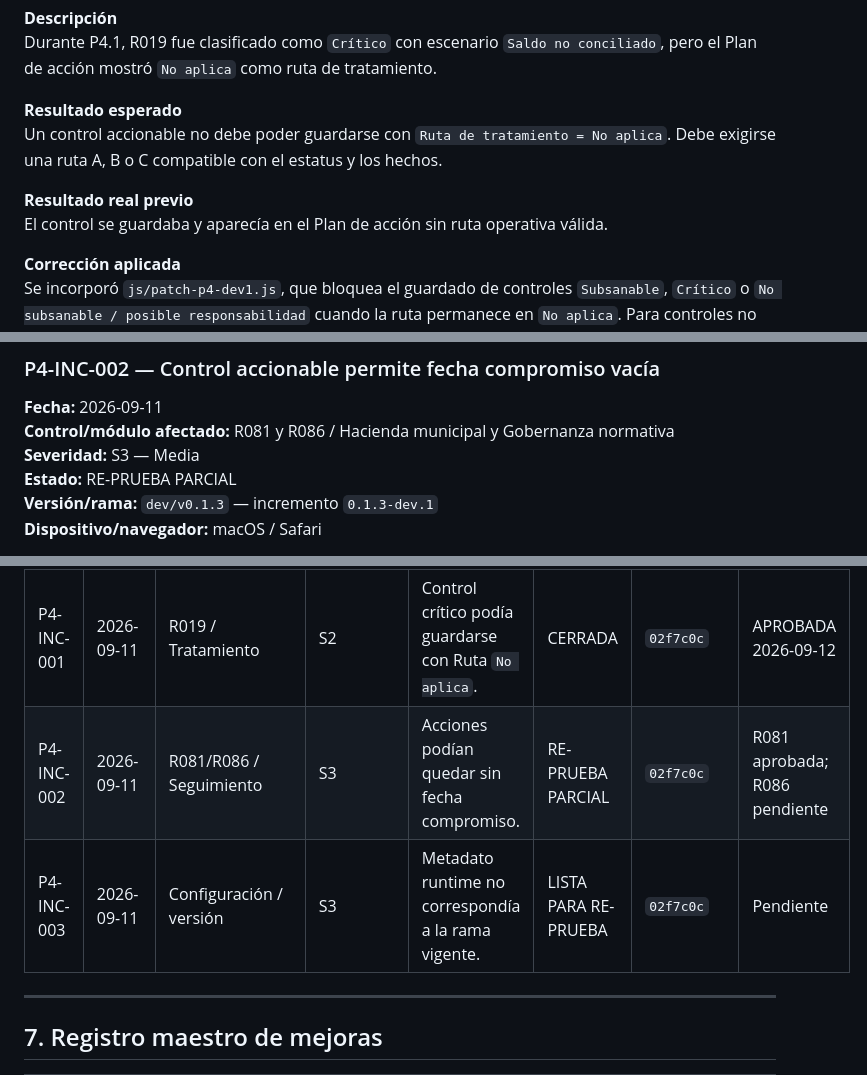
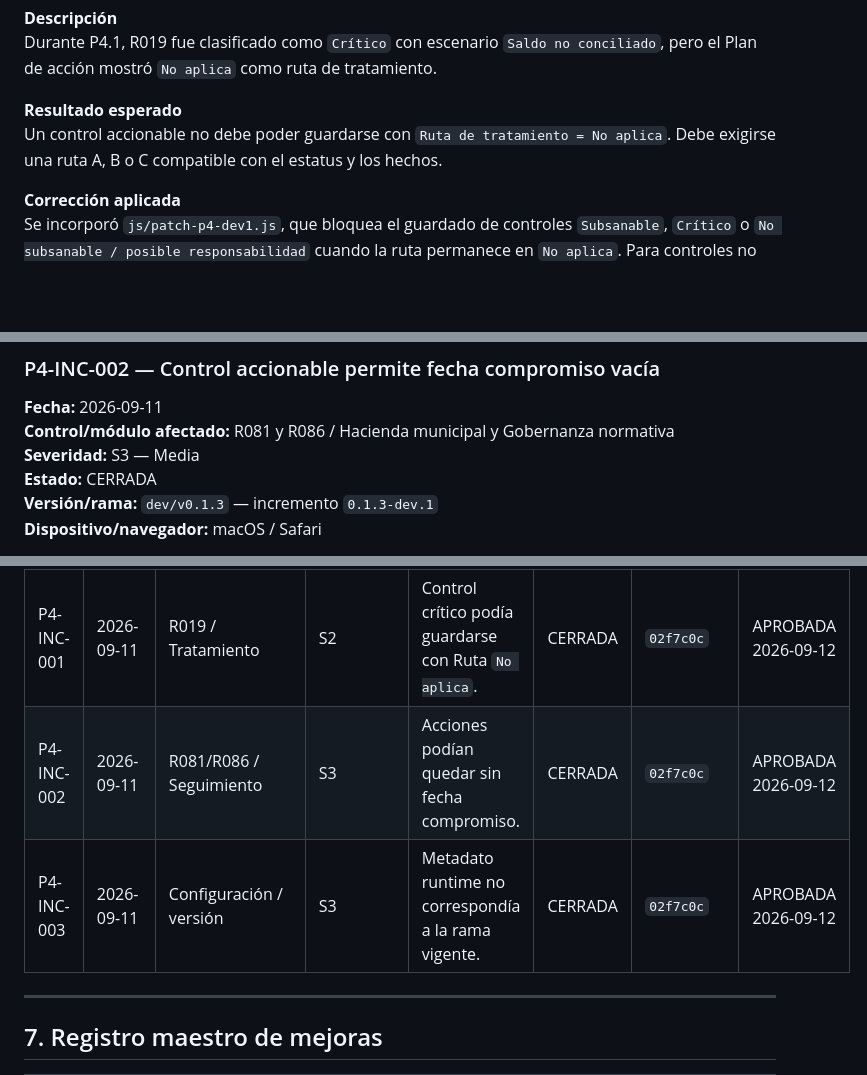
Before and after one commit to aminramirezvilla-hue/Protocolo_Integral_Blindaje_Preventivo_Cierre_administracion_Municipal, a Markdown page: docs/P4_REGISTRO_INCIDENCIAS.md, 3 parts joined by grey strips. Drawn GitHub-style; blank space fills up the shorter version.

```diff
--- a/docs/P4_REGISTRO_INCIDENCIAS.md
+++ b/docs/P4_REGISTRO_INCIDENCIAS.md
@@ -60,9 +60,6 @@ Durante P4.1, R019 fue clasificado como `Crítico` con escenario `Saldo no conci
 **Resultado esperado**
 Un control accionable no debe poder guardarse con `Ruta de tratamiento = No aplica`. Debe exigirse una ruta A, B o C compatible con el estatus y los hechos.
 
-**Resultado real previo**
-El control se guardaba y aparecía en el Plan de acción sin ruta operativa válida.
-
 **Corrección aplicada**
 Se incorporó `js/patch-p4-dev1.js`, que bloquea el guardado de controles `Subsanable`, `Crítico` o `No subsanable / posible responsabilidad` cuando la ruta permanece en `No aplica`. Para controles no subsanables exige además Ruta C.
 
@@ -82,7 +79,7 @@ CERRADA. Cumple el criterio funcional definido.
 **Fecha:** 2026-09-11
 **Control/módulo afectado:** R081 y R086 / Hacienda municipal y Gobernanza normativa
 **Severidad:** S3 — Media
-**Estado:** RE-PRUEBA PARCIAL
+**Estado:** CERRADA
 **Versión/rama:** `dev/v0.1.3` — incremento `0.1.3-dev.1`
 **Dispositivo/navegador:** macOS / Safari
 
@@ -178,8 +178,8 @@ No se incorpora al incremento correctivo dev.1 para mantener el alcance mínimo
 | ID | Fecha | Control/módulo | Severidad | Resumen | Estado | Commit corrección | Re-prueba |
 |---|---|---|---|---|---|---|---|
 | P4-INC-001 | 2026-09-11 | R019 / Tratamiento | S2 | Control crítico podía guardarse con Ruta `No aplica`. | CERRADA | `02f7c0c` | APROBADA 2026-09-12 |
-| P4-INC-002 | 2026-09-11 | R081/R086 / Seguimiento | S3 | Acciones podían quedar sin fecha compromiso. | RE-PRUEBA PARCIAL | `02f7c0c` | R081 aprobada; R086 pendiente |
-| P4-INC-003 | 2026-09-11 | Configuración / versión | S3 | Metadato runtime no correspondía a la rama vigente. | LISTA PARA RE-PRUEBA | `02f7c0c` | Pendiente |
+| P4-INC-002 | 2026-09-11 | R081/R086 / Seguimiento | S3 | Acciones podían quedar sin fecha compromiso. | CERRADA | `02f7c0c` | APROBADA 2026-09-12 |
+| P4-INC-003 | 2026-09-11 | Configuración / versión | S3 | Metadato runtime no correspondía a la rama vigente. | CERRADA | `02f7c0c` | APROBADA 2026-09-12 |
 
 ---
 
```
Also changed, not shown: other parts of docs/P4_REGISTRO_INCIDENCIAS.md (+17 -10 lines).
